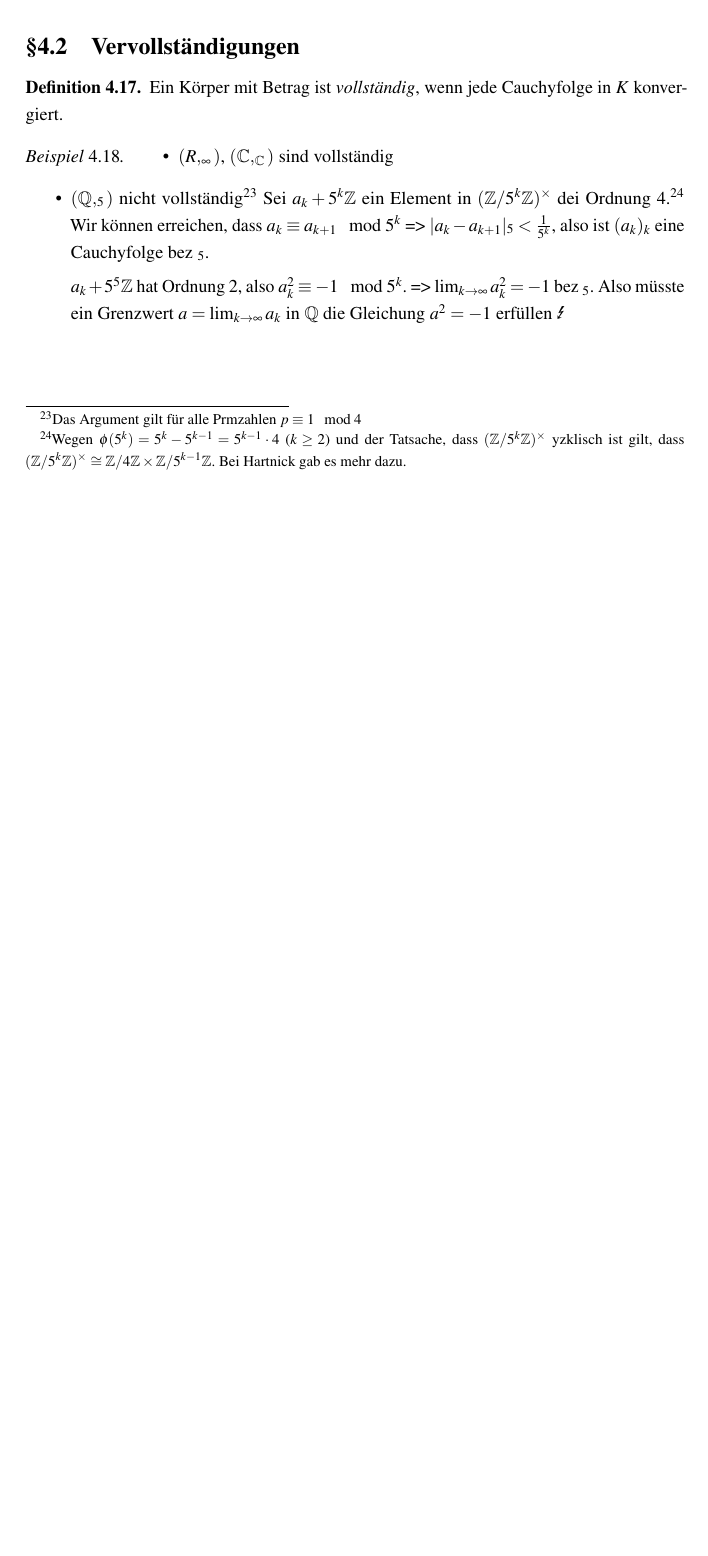
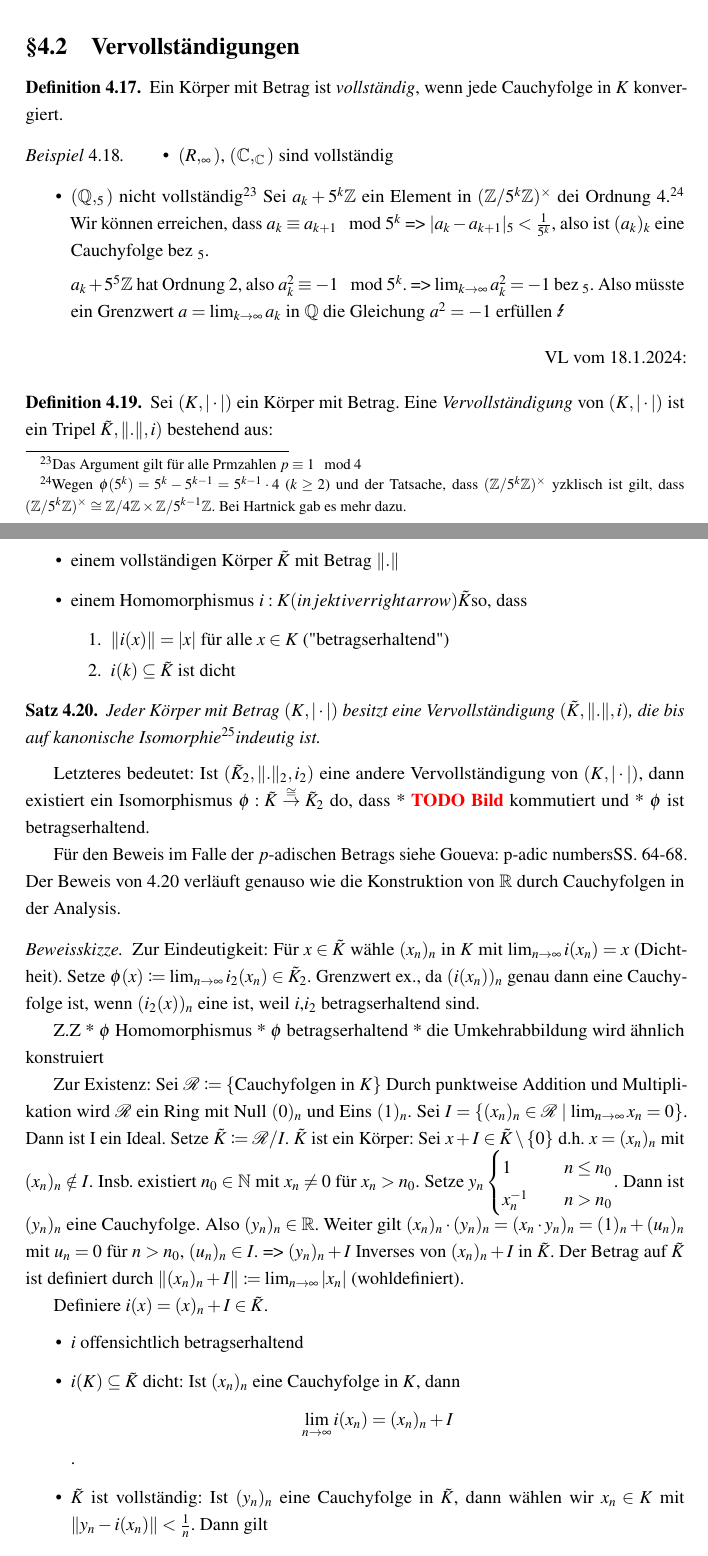
Before and after one commit to PetrusBellmonte/AlgebraSkript, a LaTeX document (main.tex, which reads sections/section4.tex): part of page 45 of 45 before the commit and two parts of pages 46 and 47 of 48 after it, the two joined at a grey line, cut so that both start at the same text, the shorter picture padded with empty space. Compiled offline with pdfLaTeX.

Commit message:
Vorlesung 18.1

```diff
--- a/sections/section4.tex
+++ b/sections/section4.tex
@@ -271,3 +270,66 @@ Betrachte Potenzen und ziehe von dem dort gezeigen die Wurzel. Das kann bessere
         Also müsste ein Grenzwert $a=\lim_{k\rightarrow \infty} a_k$ in $\Q$ die Gleichung $a^2= -1$ erfüllen \Lightning
     \end{itemize}
 \end{example}
+
+\begin{flushright}
+VL vom 18.1.2024:
+\end{flushright}
+
+\begin{definition}% K^ statt tilde
+    Sei $(K,\gaf)$ ein Körper mit Betrag. Eine \emph{Vervollständigung} von $(K,\gaf)$ ist ein Tripel $\Tilde{K},\|.\|,i)$ bestehend aus:
+    \begin{itemize}
+        \item einem vollständigen Körper $\Tilde{K}$ mit Betrag $\|.\|$
+        \item einem Homomorphismus $i:K (injektiver right arrow) \Tilde{K}$so, dass
+        \begin{enumerate}
+            \item $\|i(x)\| = |x|$ für alle $x\in K$ ("betragserhaltend")
+            \item $i(k)\subseteq \Tilde{K}$ ist dicht
+        \end{enumerate}
+    \end{itemize}
+\end{definition}
+
+\begin{theorem}
+    Jeder Körper mit Betrag $(K,\gaf)$ besitzt eine Vervollständigung $(\Tilde{K}, \|.\|,i)$, die bis auf kanonische Isomorphie\footnote eindeutig ist.
+\end{theorem}
+Letzteres bedeutet:
+Ist $(\Tilde{K}_2, \|.\|_2,i_2)$ eine andere Vervollständigung von $(K,\gaf)$, dann existiert ein Isomorphismus $\phi:\Tilde{K}\overset{\cong}{\rightarrow} \Tilde{K}_2$ do, dass
+* \TODO[Bild] kommutiert und
+* $\phi$ ist betragserhaltend.
+
+Für den Beweis im Falle der $p$-adischen Betrags siehe Goueva: "p-adic numbers" S. 64-68.
+Der Beweis von 4.20 verläuft genauso wie die Konstruktion von $\R$ durch Cauchyfolgen in der Analysis.
+\begin{proof}[Beweisskizze]
+    Zur Eindeutigkeit:
+    Für $x\in \Tilde{K}$ wähle $(x_n)_n$ in $K$ mit $\lim_{n\rightarrow \infty} i(x_n) = x$ (Dichtheit).
+    Setze $\phi(x)\coloneqq \lim_{n\rightarrow\infty} i_2(x_n)\in \Tilde{K}_2$.
+    Grenzwert ex., da $(i(x_n))_n$ genau dann eine Cauchyfolge ist, wenn $(i_2(x))_n$ eine ist, weil $i$,$i_2$ betragserhaltend sind.
+
+    Z.Z * $\phi$ Homomorphismus
+    * $\phi$ betragserhaltend
+    * die Umkehrabbildung wird ähnlich konstruiert
+
+    Zur Existenz:
+    Sei $\mathcal{R}\coloneqq \{\text{Cauchyfolgen in $K$}\}$
+    Durch punktweise Addition und Multiplikation wird $\mathcal{R}$ ein Ring mit Null $(0)_n$ und Eins $(1)_n$.
+    Sei $I = \{(x_n)_n\in \mathcal{R}\mid \lim_{n\rightarrow \infty} x_n = 0\}$.
+    Dann ist I ein Ideal.
+    Setze $\Tilde{K}\coloneqq \mathcal{R}/I$.
+    $\Tilde{K}$ ist ein Körper: Sei $x+I\in \Tilde{K}\setminus \{0\}$ d.h.
+    $x= (x_n)_n$ mit $(x_n)_n \notin I$.
+    Insb. existiert $n_0\in\N$ mit $x_n\neq 0$ für $x_n>n_0$.
+    Setze $y_n\begin{cases}
+        1\quad&n\leq n_0\\
+        x_n^{-1}\quad &n>n_0
+    \end{cases}$.
+    Dann ist $(y_n)_n$ eine Cauchyfolge.
+    Also $(y_n)_n\in \R$.
+    Weiter gilt $(x_n)_n\cdot(y_n)_n = (x_n\cdot y_n)_n = (1)_n + (u_n)_n$ mit $u_n =0$ für $n>n_0$, $(u_n)_n\in I$.
+    => $(y_n)_n+I$ Inverses von $(x_n)_n+I$ in $\Tilde{K}$.
+    Der Betrag auf $\Tilde{K}$ ist definiert durch $\|(x_n)_n+I\| \coloneqq \lim_{n\rightarrow \infty} |x_n|$ (wohldefiniert).
+
+    Definiere $i(x) = (x)_n+I\in \Tilde{K}$.
+    \begin{itemize}
+        \item $i$ offensichtlich betragserhaltend
+        \item $i(K)\subseteq\Tilde{K}$ dicht: Ist $(x_n)_n$ eine Cauchyfolge in $K$, dann $$\lim_{n\rightarrow\infty} i(x_n) = (x_n)_n+I$$.
+        \item $\Tilde{K}$ ist vollständig:
+        Ist $(y_n)_n$ eine Cauchyfolge in $\Tilde{K}$, dann wählen wir $x_n\in K$ mit $\|y_n-i(x_n)\|<\frac{1}{n}$.
+        Dann gilt $$\lim_{n\rightarrow\infty} y_n = \lim_{n\rightarrow\infty} i(x_n) = (x_n)_n +I$$.
```
Also changed, not shown: sections/section3.tex (+2 -1 lines), sections/section4.tex (55 more changed lines).
